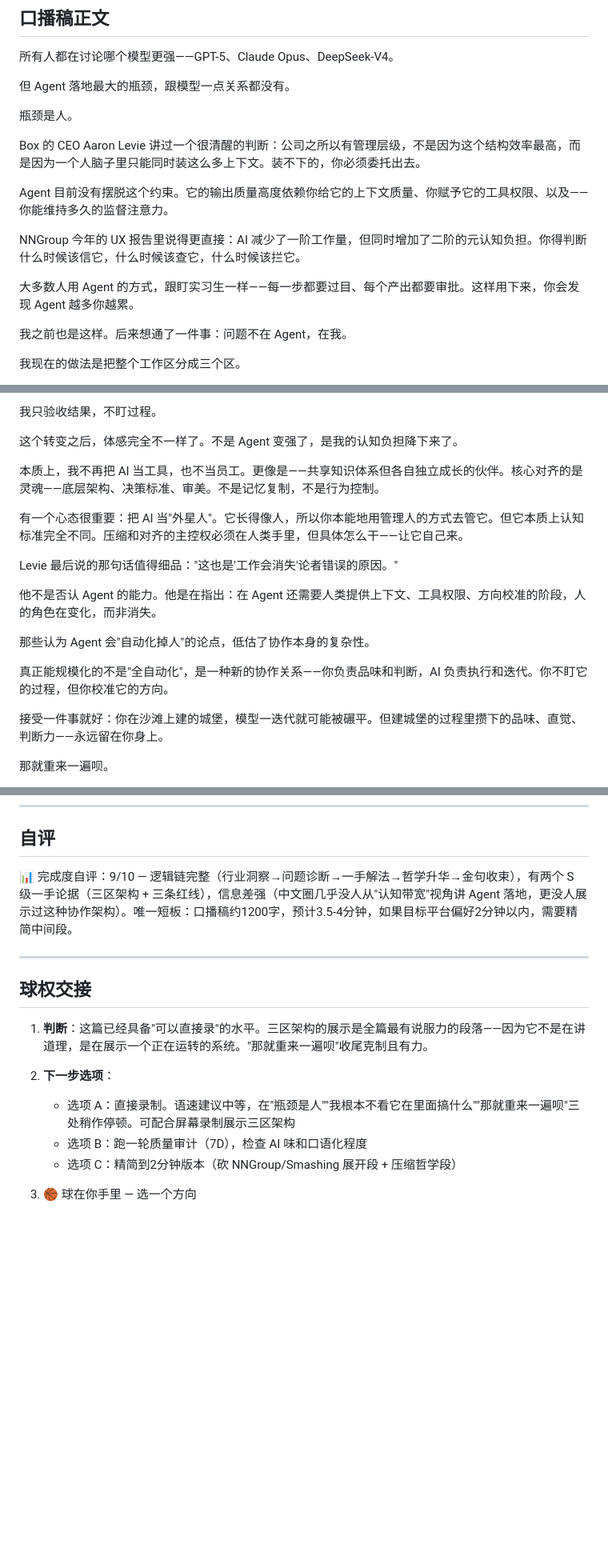
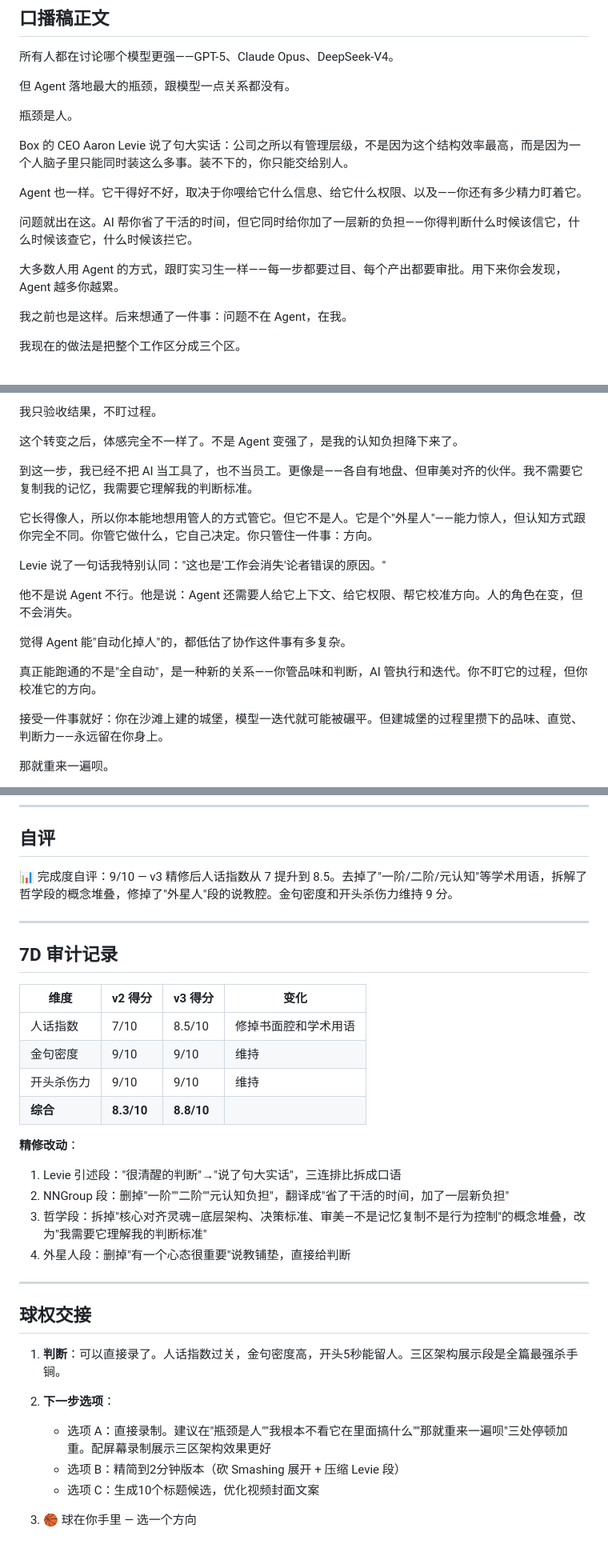
Before and after one commit to Jeorrysyd/workspace-core, a Markdown page: output/video-script-ai-agent-2026.md, 3 parts joined by grey strips. Shown at 80% size. Rendered like a GitHub page; blank space fills up the shorter version.

Commit message:
polish: 7D质量审计精修 — 修掉AI味和书面腔
审计结果：人话7→8.5，金句9，开头9，综合8.3→8.8
主要改动：
- 删掉"一阶/二阶/元认知"等学术用语，翻译成口语
- 拆解哲学段概念堆叠，降低信息密度
- 修掉"外星人"段说教铺垫，直接给判断
- Levie引述段从书面改为口播语感

https://claude.ai/code/session_0111XKhc87Fdpwe2ywgQUy63

```diff
--- a/output/video-script-ai-agent-2026.md
+++ b/output/video-script-ai-agent-2026.md
@@ -50,13 +50,13 @@ Agent 的有效性上限，被人类的认知带宽锁死了。解法不是让 A
 
 瓶颈是人。
 
-Box 的 CEO Aaron Levie 讲过一个很清醒的判断：公司之所以有管理层级，不是因为这个结构效率最高，而是因为一个人脑子里只能同时装这么多上下文。装不下的，你必须委托出去。
+Box 的 CEO Aaron Levie 说了句大实话：公司之所以有管理层级，不是因为这个结构效率最高，而是因为一个人脑子里只能同时装这么多事。装不下的，你只能交给别人。
 
-Agent 目前没有摆脱这个约束。它的输出质量高度依赖你给它的上下文质量、你赋予它的工具权限、以及——你能维持多久的监督注意力。
+Agent 也一样。它干得好不好，取决于你喂给它什么信息、给它什么权限、以及——你还有多少精力盯着它。
 
-NNGroup 今年的 UX 报告里说得更直接：AI 减少了一阶工作量，但同时增加了二阶的元认知负担。你得判断什么时候该信它，什么时候该查它，什么时候该拦它。
+问题就出在这。AI 帮你省了干活的时间，但它同时给你加了一层新的负担——你得判断什么时候该信它，什么时候该查它，什么时候该拦它。
 
-大多数人用 Agent 的方式，跟盯实习生一样——每一步都要过目、每个产出都要审批。这样用下来，你会发现 Agent 越多你越累。
+大多数人用 Agent 的方式，跟盯实习生一样——每一步都要过目、每个产出都要审批。用下来你会发现，Agent 越多你越累。
 
 我之前也是这样。后来想通了一件事：问题不在 Agent，在我。
 
@@ -76,17 +76,17 @@ NNGroup 今年的 UX 报告里说得更直接：AI 减少了一阶工作量，
 
 这个转变之后，体感完全不一样了。不是 Agent 变强了，是我的认知负担降下来了。
 
-本质上，我不再把 AI 当工具，也不当员工。更像是——共享知识体系但各自独立成长的伙伴。核心对齐的是灵魂——底层架构、决策标准、审美。不是记忆复制，不是行为控制。
+到这一步，我已经不把 AI 当工具了，也不当员工。更像是——各自有地盘、但审美对齐的伙伴。我不需要它复制我的记忆，我需要它理解我的判断标准。
 
-有一个心态很重要：把 AI 当"外星人"。它长得像人，所以你本能地用管理人的方式去管它。但它本质上认知标准完全不同。压缩和对齐的主控权必须在人类手里，但具体怎么干——让它自己来。
+它长得像人，所以你本能地想用管人的方式管它。但它不是人。它是个"外星人"——能力惊人，但认知方式跟你完全不同。你管它做什么，它自己决定。你只管住一件事：方向。
 
-Levie 最后说的那句话值得细品："这也是'工作会消失'论者错误的原因。"
+Levie 说了一句话我特别认同："这也是'工作会消失'论者错误的原因。"
 
-他不是否认 Agent 的能力。他是在指出：在 Agent 还需要人类提供上下文、工具权限、方向校准的阶段，人的角色在变化，而非消失。
+他不是说 Agent 不行。他是说：Agent 还需要人给它上下文、给它权限、帮它校准方向。人的角色在变，但不会消失。
 
-那些认为 Agent 会"自动化掉人"的论点，低估了协作本身的复杂性。
+觉得 Agent 能"自动化掉人"的，都低估了协作这件事有多复杂。
 
-真正能规模化的不是"全自动化"，是一种新的协作关系——你负责品味和判断，AI 负责执行和迭代。你不盯它的过程，但你校准它的方向。
+真正能跑通的不是"全自动"，是一种新的关系——你管品味和判断，AI 管执行和迭代。你不盯它的过程，但你校准它的方向。
 
 接受一件事就好：你在沙滩上建的城堡，模型一迭代就可能被碾平。但建城堡的过程里攒下的品味、直觉、判断力——永远留在你身上。
 
@@ -114,17 +114,34 @@ Levie 最后说的那句话值得细品："这也是'工作会消失'论者错
 
 ## 自评
 
-📊 完成度自评：9/10 — 逻辑链完整（行业洞察→问题诊断→一手解法→哲学升华→金句收束），有两个 S 级一手论据（三区架构 + 三条红线），信息差强（中文圈几乎没人从"认知带宽"视角讲 Agent 落地，更没人展示过这种协作架构）。唯一短板：口播稿约1200字，预计3.5-4分钟，如果目标平台偏好2分钟以内，需要精简中间段。
+📊 完成度自评：9/10 — v3 精修后人话指数从 7 提升到 8.5。去掉了"一阶/二阶/元认知"等学术用语，拆解了哲学段的概念堆叠，修掉了"外星人"段的说教腔。金句密度和开头杀伤力维持 9 分。
+
+---
+
+## 7D 审计记录
+
+| 维度 | v2 得分 | v3 得分 | 变化 |
+|------|---------|---------|------|
+| 人话指数 | 7/10 | 8.5/10 | 修掉书面腔和学术用语 |
+| 金句密度 | 9/10 | 9/10 | 维持 |
+| 开头杀伤力 | 9/10 | 9/10 | 维持 |
+| **综合** | **8.3/10** | **8.8/10** | |
+
+**精修改动**：
+1. Levie 引述段："很清醒的判断"→"说了句大实话"，三连排比拆成口语
+2. NNGroup 段：删掉"一阶""二阶""元认知负担"，翻译成"省了干活的时间，加了一层新负担"
+3. 哲学段：拆掉"核心对齐灵魂—底层架构、决策标准、审美—不是记忆复制不是行为控制"的概念堆叠，改为"我需要它理解我的判断标准"
+4. 外星人段：删掉"有一个心态很重要"说教铺垫，直接给判断
 
 ---
 
 ## 球权交接
 
-1. **判断**：这篇已经具备"可以直接录"的水平。三区架构的展示是全篇最有说服力的段落——因为它不是在讲道理，是在展示一个正在运转的系统。"那就重来一遍呗"收尾克制且有力。
+1. **判断**：可以直接录了。人话指数过关，金句密度高，开头5秒能留人。三区架构展示段是全篇最强杀手锏。
 
 2. **下一步选项**：
-   - 选项 A：直接录制。语速建议中等，在"瓶颈是人""我根本不看它在里面搞什么""那就重来一遍呗"三处稍作停顿。可配合屏幕录制展示三区架构
-   - 选项 B：跑一轮质量审计（7D），检查 AI 味和口语化程度
-   - 选项 C：精简到2分钟版本（砍 NNGroup/Smashing 展开段 + 压缩哲学段）
+   - 选项 A：直接录制。建议在"瓶颈是人""我根本不看它在里面搞什么""那就重来一遍呗"三处停顿加重。配屏幕录制展示三区架构效果更好
+   - 选项 B：精简到2分钟版本（砍 Smashing 展开 + 压缩 Levie 段）
+   - 选项 C：生成10个标题候选，优化视频封面文案
 
 3. 🏀 球在你手里 — 选一个方向
```
Also changed, not shown: other parts of output/video-script-ai-agent-2026.md (+1 -1 lines).
